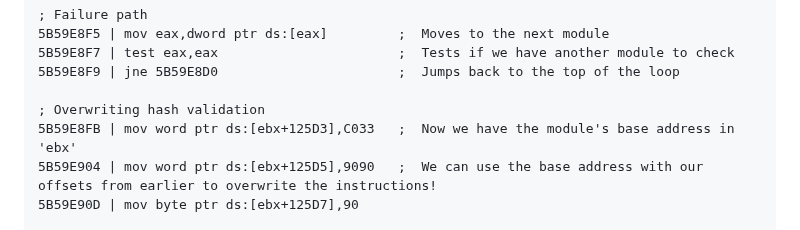
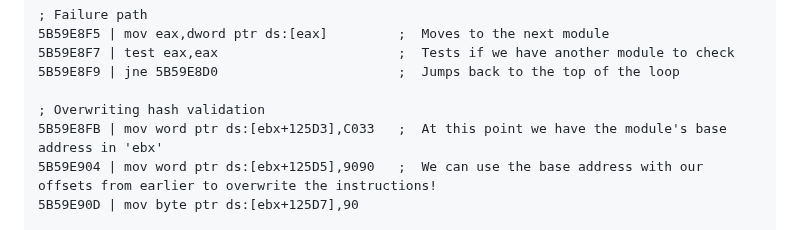
Before and after one commit to Cyanox62/pages, a Markdown page: page.md, the part around the change. Drawn GitHub-style.

```diff
--- a/page.md
+++ b/page.md
@@ -620,7 +620,7 @@ With all our pieces ready, let's fill in our jump addresses, add in our code to
 5B59E8F9 | jne 5B59E8D0                       ;  Jumps back to the top of the loop
 
 ; Overwriting hash validation
-5B59E8FB | mov word ptr ds:[ebx+125D3],C033   ;  Now we have the module's base address in 'ebx'
+5B59E8FB | mov word ptr ds:[ebx+125D3],C033   ;  At this point we have the module's base address in 'ebx'
 5B59E904 | mov word ptr ds:[ebx+125D5],9090   ;  We can use the base address with our offsets from earlier to overwrite the instructions!
 5B59E90D | mov byte ptr ds:[ebx+125D7],90
 
```
